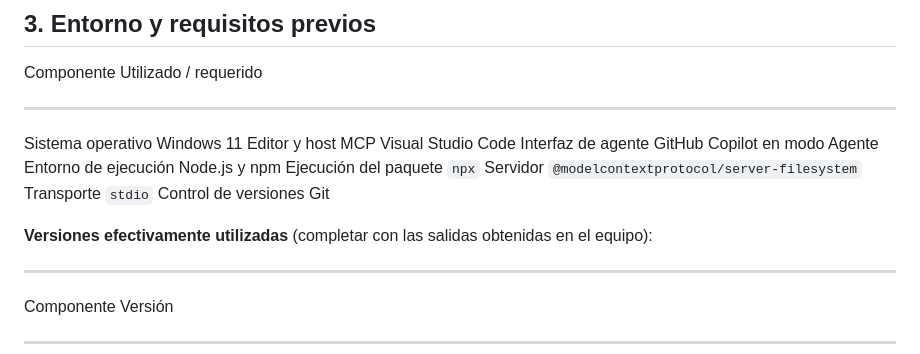
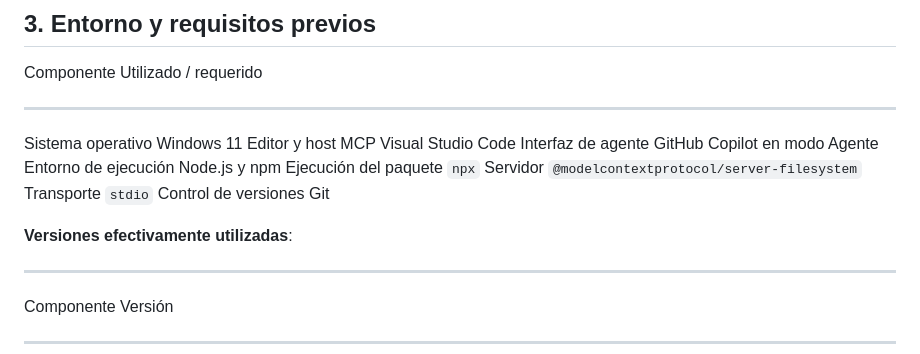
Before and after one commit to FiniteMusic/Aplicaciones-Moviles-Nativas, a Markdown page: Tarea 1/Config/Instalacion.md, the part around the change. Rendered like a GitHub page.

Commit message:
Update installation documentation format

```diff
--- a/Tarea 1/Config/Instalacion.md
+++ b/Tarea 1/Config/Instalacion.md
@@ -37,8 +37,7 @@ accede directamente al disco.
   Transporte              `stdio`
   Control de versiones    Git
 
-**Versiones efectivamente utilizadas** (completar con las salidas
-obtenidas en el equipo):
+**Versiones efectivamente utilizadas**:
 
   -------------------------------------------------------------------------------
   Componente                                  Versión
```
